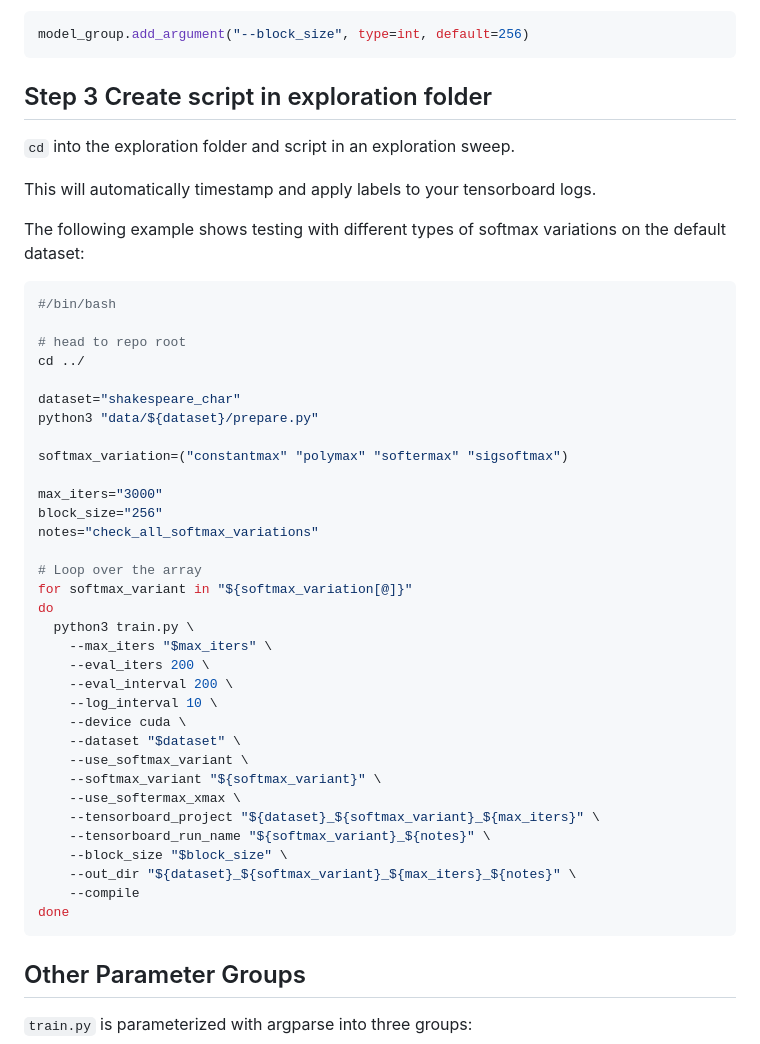
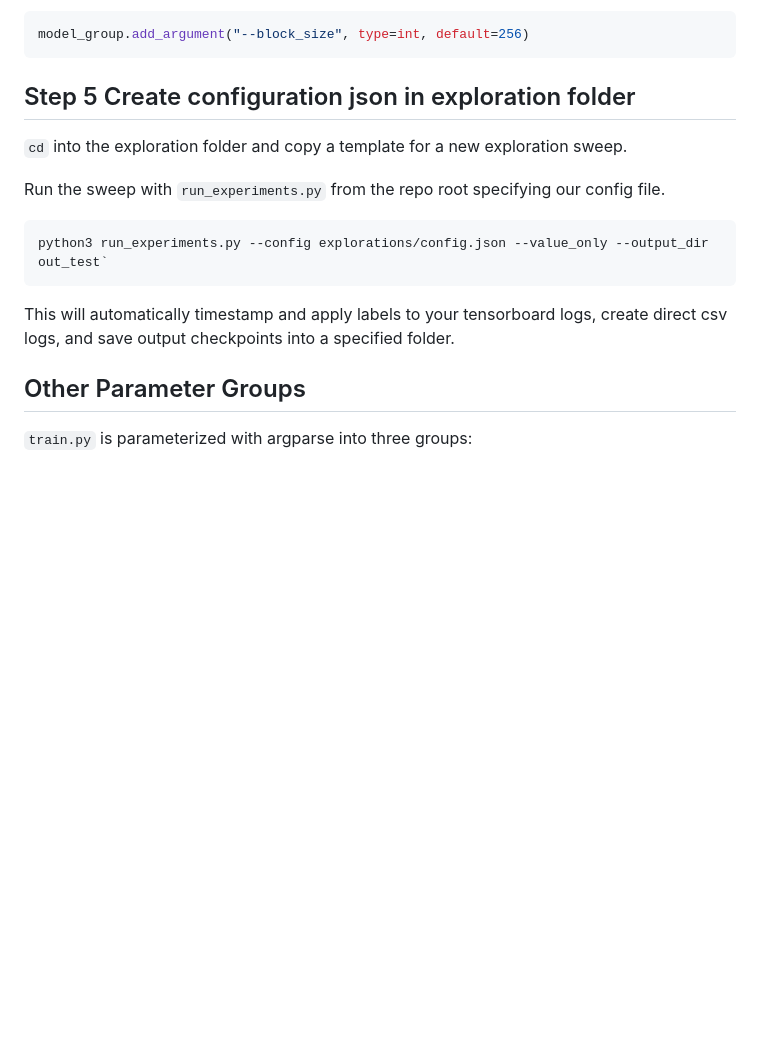
Before and after one commit to karpathy/nanoGPT, a Markdown page: Contributing_Features.md, the part around one of its changes. Drawn GitHub-style; blank space fills up the shorter version.

````diff
--- a/Contributing_Features.md
+++ b/Contributing_Features.md
@@ -50,50 +81,19 @@ For numeric values:
 model_group.add_argument("--block_size", type=int, default=256)
 ```
 
-## Step 3 Create script in exploration folder
+## Step 5 Create configuration json in exploration folder
 
-`cd` into the exploration folder and script in an exploration sweep.
+`cd` into the exploration folder and copy a template for a new exploration sweep.
 
-This will automatically timestamp and apply labels to your tensorboard logs.
+Run the sweep with `run_experiments.py` from the repo root specifying our
+config file.
 
-The following example shows testing with different types of softmax variations
-on the default dataset:
+```
+python3 run_experiments.py --config explorations/config.json --value_only --output_dir out_test`
+```
 
-```bash
-#/bin/bash
-
-# head to repo root
-cd ../
-
-dataset="shakespeare_char"
-python3 "data/${dataset}/prepare.py"
-
-softmax_variation=("constantmax" "polymax" "softermax" "sigsoftmax")
-
-max_iters="3000"
-block_size="256"
-notes="check_all_softmax_variations"
-
-# Loop over the array
-for softmax_variant in "${softmax_variation[@]}"
-do
-  python3 train.py \
-    --max_iters "$max_iters" \
-    --eval_iters 200 \
-    --eval_interval 200 \
-    --log_interval 10 \
-    --device cuda \
-    --dataset "$dataset" \
-    --use_softmax_variant \
-    --softmax_variant "${softmax_variant}" \
-    --use_softermax_xmax \
-    --tensorboard_project "${dataset}_${softmax_variant}_${max_iters}" \
-    --tensorboard_run_name "${softmax_variant}_${notes}" \
-    --block_size "$block_size" \
-    --out_dir "${dataset}_${softmax_variant}_${max_iters}_${notes}" \
-    --compile
-done
-```
+This will automatically timestamp and apply labels to your tensorboard logs,
+create direct csv logs, and save output checkpoints into a specified folder.
 
 ## Other Parameter Groups
 
````
Also changed, not shown: other parts of Contributing_Features.md (+38 -7 lines), README.md (+11 -1 lines).
